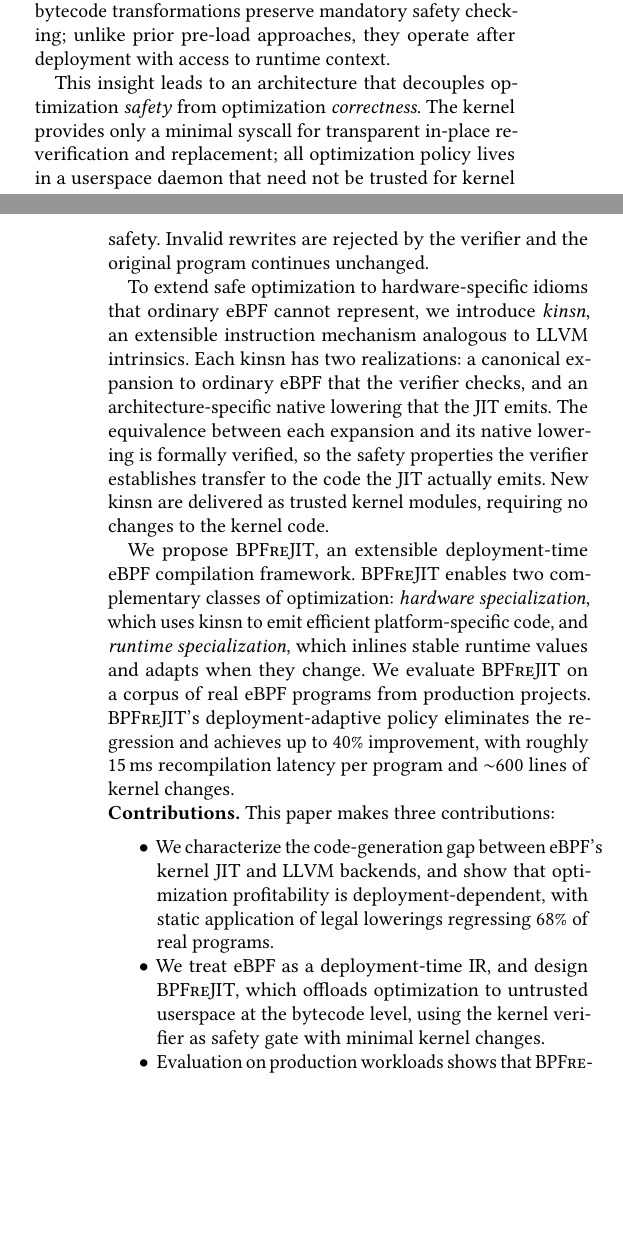
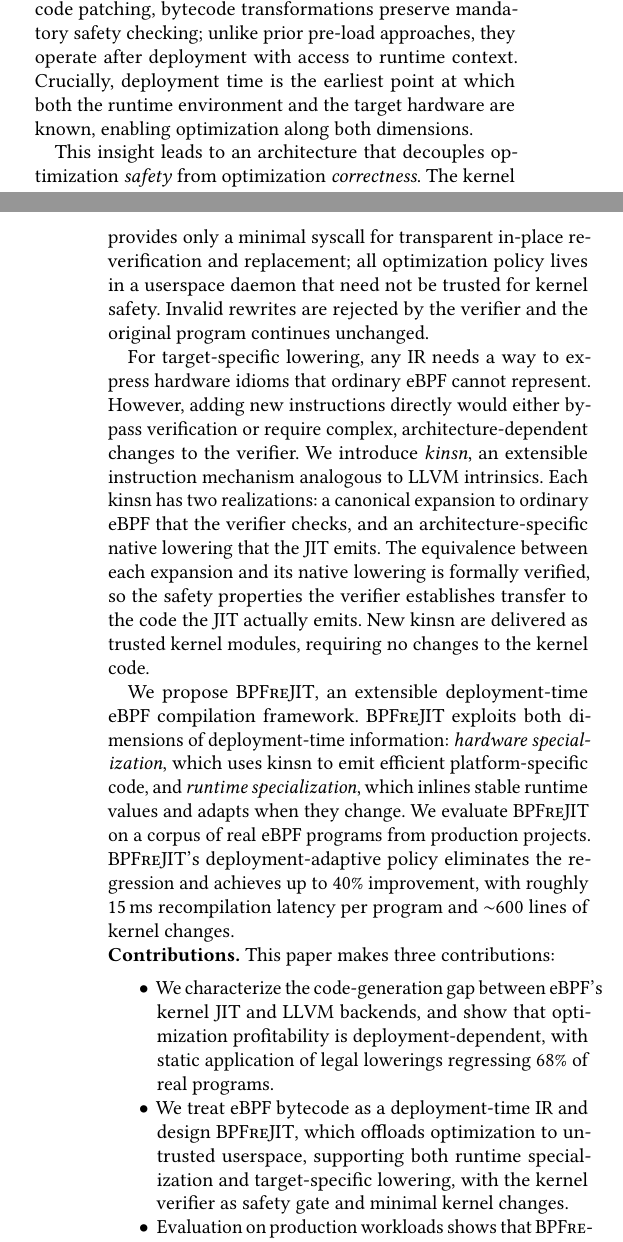
Before and after one commit to yunwei37/bpfrejit-paper, a LaTeX paper (main.tex, which reads sections/1-introduction.tex): two parts of the columns of pages 1 and 2 of 11, joined at a grey line, cut so that both start at the same text, the shorter picture padded with empty space. Compiled offline with pdfLaTeX.

Commit message:
Refine introduction to clarify eBPF bytecode as a deployment-time intermediate representation, enhance explanation of kinsn for hardware specialization, and improve overall coherence of the contributions section.

```diff
--- a/sections/1-introduction.tex
+++ b/sections/1-introduction.tex
@@ -11,18 +11,18 @@ This is because the in-kernel JIT~\cite{linux_bpf_jit} trades performance for sa
 Closing this gap through existing approaches is impractical. Implementing LLVM-level optimization in the kernel JIT would require tens of thousands of lines of safety-critical code that are difficult to maintain, audit, and upstream. Prior compile-time optimizers~\cite{k2,kfuse,merlin,epso} improve code before deployment but miss runtime-guided specialization and do not provide transparency.
 Unlike a standalone application, an eBPF extension is embedded into diverse kernel contexts with varying workloads, hardware, and runtime behavior that a compile-time compiler cannot anticipate. We find that even when legal lowerings are added, statically applying them regresses 68\% of real programs.
 
-Our key insight is that eBPF bytecode, designed as a virtual ISA and treated as the final target of compilation, is better understood as a \emph{deployment-time intermediate representation}. Unlike conventional machine code, it combines structured control flow, type information via BTF, and explicit semantics with a mandatory safety validator (the verifier~\cite{verifier}) that can re-check any transformation with the same guarantees as the original load. This means the end of compilation need not be the end of optimization: bytecode can serve as the substrate for deployment-time analysis and rewriting, with the verifier playing the role of an IR validator that enables an \emph{untrusted kernel optimizer}. Unlike native-code patching, bytecode transformations preserve mandatory safety checking; unlike prior pre-load approaches, they operate after deployment with access to runtime context.
+Our key insight is that eBPF bytecode, designed as a cross-platform virtual ISA and treated as the final target of compilation, is better understood as a \emph{deployment-time intermediate representation}. Unlike conventional machine code, it combines structured control flow, type information via BTF, and explicit semantics with a mandatory safety validator (the verifier~\cite{verifier}) that can re-check any transformation with the same guarantees as the original load. This means the end of compilation need not be the end of optimization: bytecode can serve as the substrate for deployment-time analysis and rewriting, with the verifier playing the role of an IR validator that enables an \emph{untrusted kernel optimizer}. Unlike native-code patching, bytecode transformations preserve mandatory safety checking; unlike prior pre-load approaches, they operate after deployment with access to runtime context. Crucially, deployment time is the earliest point at which both the runtime environment and the target hardware are known, enabling optimization along both dimensions.
 
 This insight leads to an architecture that decouples optimization \emph{safety} from optimization \emph{correctness}. The kernel provides only a minimal syscall for transparent in-place re-verification and replacement; all optimization policy lives in a userspace daemon that need not be trusted for kernel safety. Invalid rewrites are rejected by the verifier and the original program continues unchanged.
 
-To extend safe optimization to hardware-specific idioms that ordinary eBPF cannot represent, we introduce \emph{kinsn}, an extensible instruction mechanism analogous to LLVM intrinsics.  Each kinsn has two realizations: a canonical expansion to ordinary eBPF that the verifier checks, and an architecture-specific native lowering that the JIT emits. The equivalence between each expansion and its native lowering is formally verified, so the safety properties the verifier establishes transfer to the code the JIT actually emits. New kinsn are delivered as trusted kernel modules, requiring no changes to the kernel code.
+For target-specific lowering, any IR needs a way to express hardware idioms that ordinary eBPF cannot represent. However, adding new instructions directly would either bypass verification or require complex, architecture-dependent changes to the verifier. We introduce \emph{kinsn}, an extensible instruction mechanism analogous to LLVM intrinsics.  Each kinsn has two realizations: a canonical expansion to ordinary eBPF that the verifier checks, and an architecture-specific native lowering that the JIT emits. The equivalence between each expansion and its native lowering is formally verified, so the safety properties the verifier establishes transfer to the code the JIT actually emits. New kinsn are delivered as trusted kernel modules, requiring no changes to the kernel code.
 
-We propose \tool, an extensible deployment-time eBPF compilation framework. \tool enables two complementary classes of optimization: \emph{hardware specialization}, which uses kinsn to emit efficient platform-specific code, and \emph{runtime specialization}, which inlines stable runtime values and adapts when they change. We evaluate \tool on a corpus of real eBPF programs from production projects. \tool's deployment-adaptive policy eliminates the regression and achieves up to 40\% improvement, with roughly 15\,ms recompilation latency per program and ${\sim}600$ lines of kernel changes.
+We propose \tool, an extensible deployment-time eBPF compilation framework. \tool exploits both dimensions of deployment-time information: \emph{hardware specialization}, which uses kinsn to emit efficient platform-specific code, and \emph{runtime specialization}, which inlines stable runtime values and adapts when they change. We evaluate \tool on a corpus of real eBPF programs from production projects. \tool's deployment-adaptive policy eliminates the regression and achieves up to 40\% improvement, with roughly 15\,ms recompilation latency per program and ${\sim}600$ lines of kernel changes.
 
 \noindent\textbf{Contributions.}
 This paper makes three contributions:
 \begin{itemize}
     \item We characterize the code-generation gap between eBPF's kernel JIT and LLVM backends, and show that optimization profitability is deployment-dependent, with static application of legal lowerings regressing 68\% of real programs.
-    \item We treat eBPF as a deployment-time IR, and design \tool, which offloads optimization to untrusted userspace at the bytecode level, using the kernel verifier as safety gate with minimal kernel changes.
+    \item We treat eBPF bytecode as a deployment-time IR and design \tool, which offloads optimization to untrusted userspace, supporting both runtime specialization and target-specific lowering, with the kernel verifier as safety gate and minimal kernel changes.
     \item Evaluation on production workloads shows that \tool achieves up to 40\% improvement while preserving verifier-backed safety.
 \end{itemize}
```
